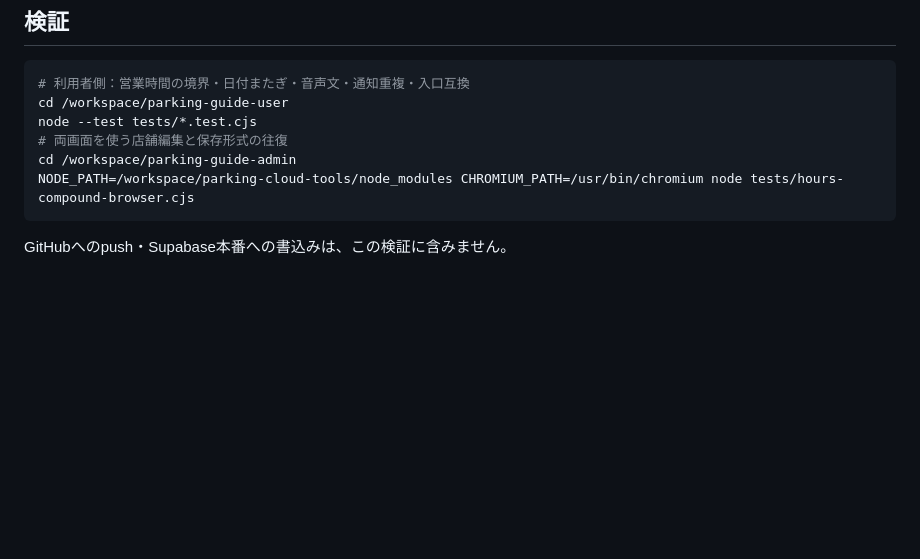
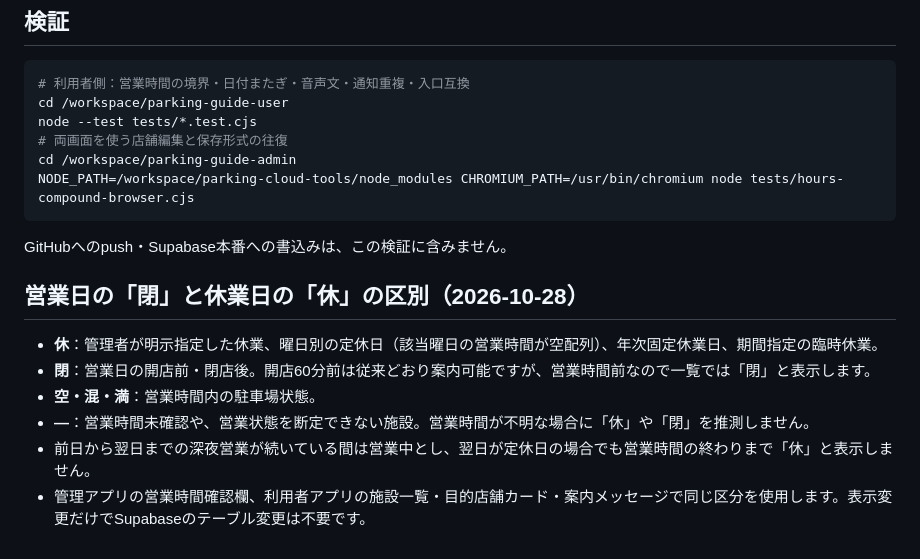
Before and after one commit to t21j075dz-alt/parking-guide-admin, a Markdown page: HOURS-AND-TENANTS.md, the part around the change. Rendered like a GitHub page; blank space fills up the shorter version.

Commit message:
Update admin status display to distinguish 休 and 閉 and document semantics

````diff
--- a/HOURS-AND-TENANTS.md
+++ b/HOURS-AND-TENANTS.md
@@ -32,3 +32,12 @@ NODE_PATH=/workspace/parking-cloud-tools/node_modules CHROMIUM_PATH=/usr/bin/chr
 ```
 
 GitHubへのpush・Supabase本番への書込みは、この検証に含みません。
+
+## 営業日の「閉」と休業日の「休」の区別（2026-10-28）
+
+- **休**：管理者が明示指定した休業、曜日別の定休日（該当曜日の営業時間が空配列）、年次固定休業日、期間指定の臨時休業。
+- **閉**：営業日の開店前・閉店後。開店60分前は従来どおり案内可能ですが、営業時間前なので一覧では「閉」と表示します。
+- **空・混・満**：営業時間内の駐車場状態。
+- **—**：営業時間未確認や、営業状態を断定できない施設。営業時間が不明な場合に「休」や「閉」を推測しません。
+- 前日から翌日までの深夜営業が続いている間は営業中とし、翌日が定休日の場合でも営業時間の終わりまで「休」と表示しません。
+- 管理アプリの営業時間確認欄、利用者アプリの施設一覧・目的店舗カード・案内メッセージで同じ区分を使用します。表示変更だけでSupabaseのテーブル変更は不要です。
````
